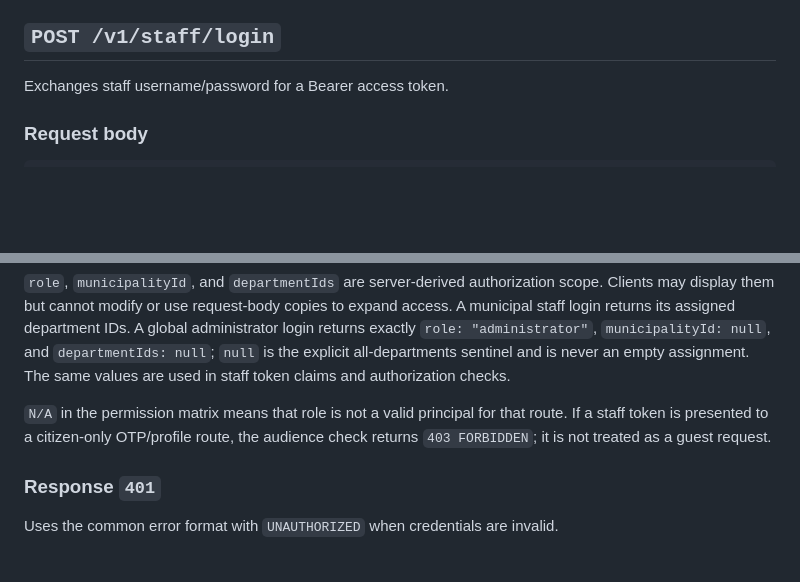
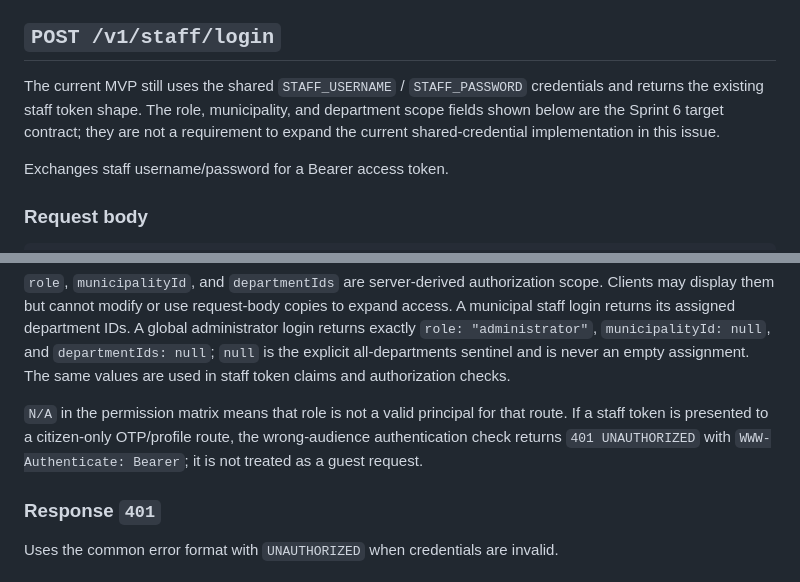
Before and after one commit to mahmoudchaer/BaladiGuard, a Markdown page: docs/MVP_API_CONTRACT.md, 2 parts joined by grey strips. Rendered like a GitHub page; blank space fills up the shorter version.

Commit message:
Align authorization audience and login target contract

```diff
--- a/docs/MVP_API_CONTRACT.md
+++ b/docs/MVP_API_CONTRACT.md
@@ -218,6 +218,11 @@ department assignment (issue #141) should reuse the shared `require_staff` depen
 
 ## `POST /v1/staff/login`
 
+The current MVP still uses the shared `STAFF_USERNAME` / `STAFF_PASSWORD` credentials and returns
+the existing staff token shape. The role, municipality, and department scope fields shown below are
+the Sprint 6 target contract; they are not a requirement to expand the current shared-credential
+implementation in this issue.
+
 Exchanges staff username/password for a Bearer access token.
 
 ### Request body
@@ -252,8 +257,8 @@ all-departments sentinel and is never an empty assignment. The same values are u
 claims and authorization checks.
 
 `N/A` in the permission matrix means that role is not a valid principal for that route. If a staff
-token is presented to a citizen-only OTP/profile route, the audience check returns `403 FORBIDDEN`;
-it is not treated as a guest request.
+token is presented to a citizen-only OTP/profile route, the wrong-audience authentication check
+returns `401 UNAUTHORIZED` with `WWW-Authenticate: Bearer`; it is not treated as a guest request.
 
 ### Response `401`
 
```
